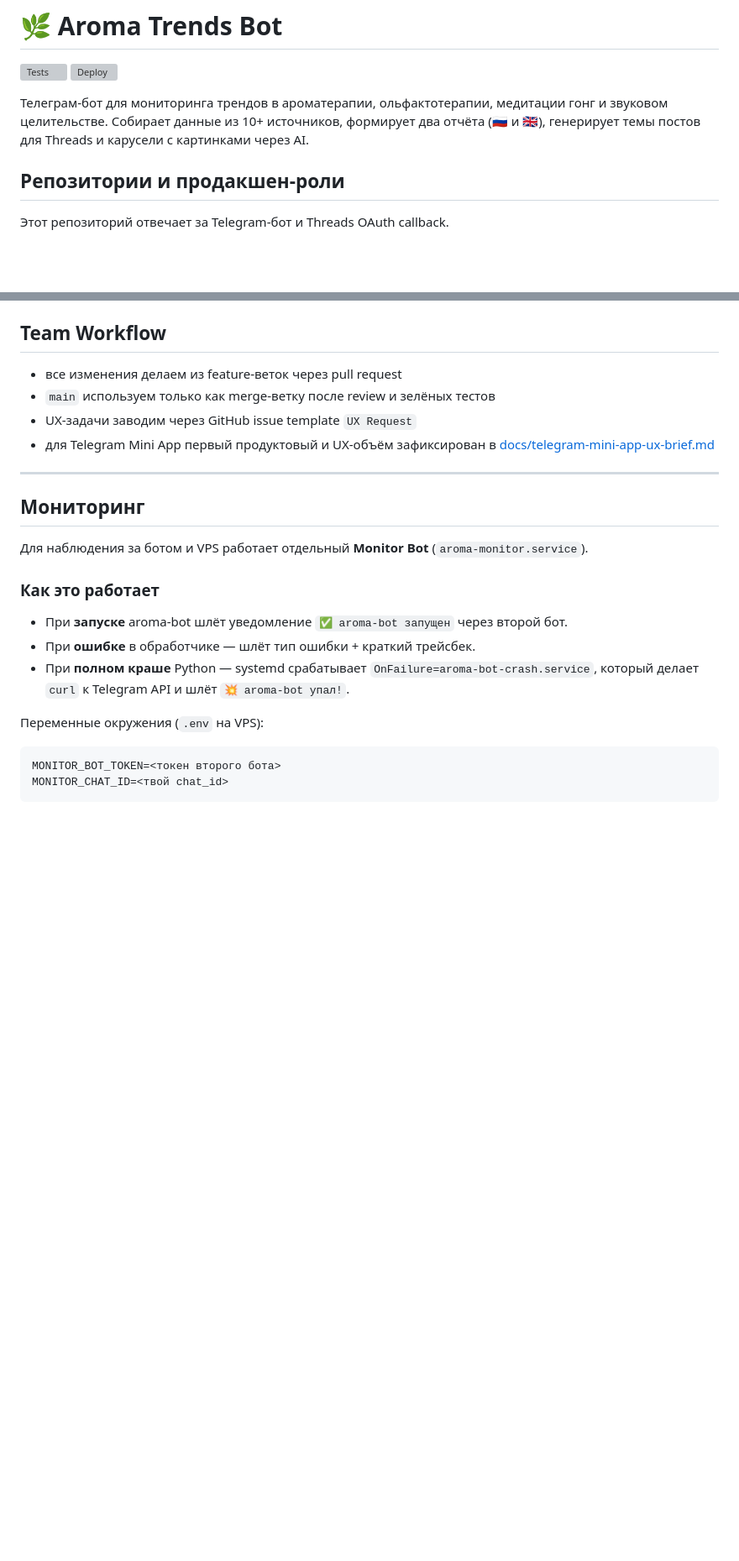
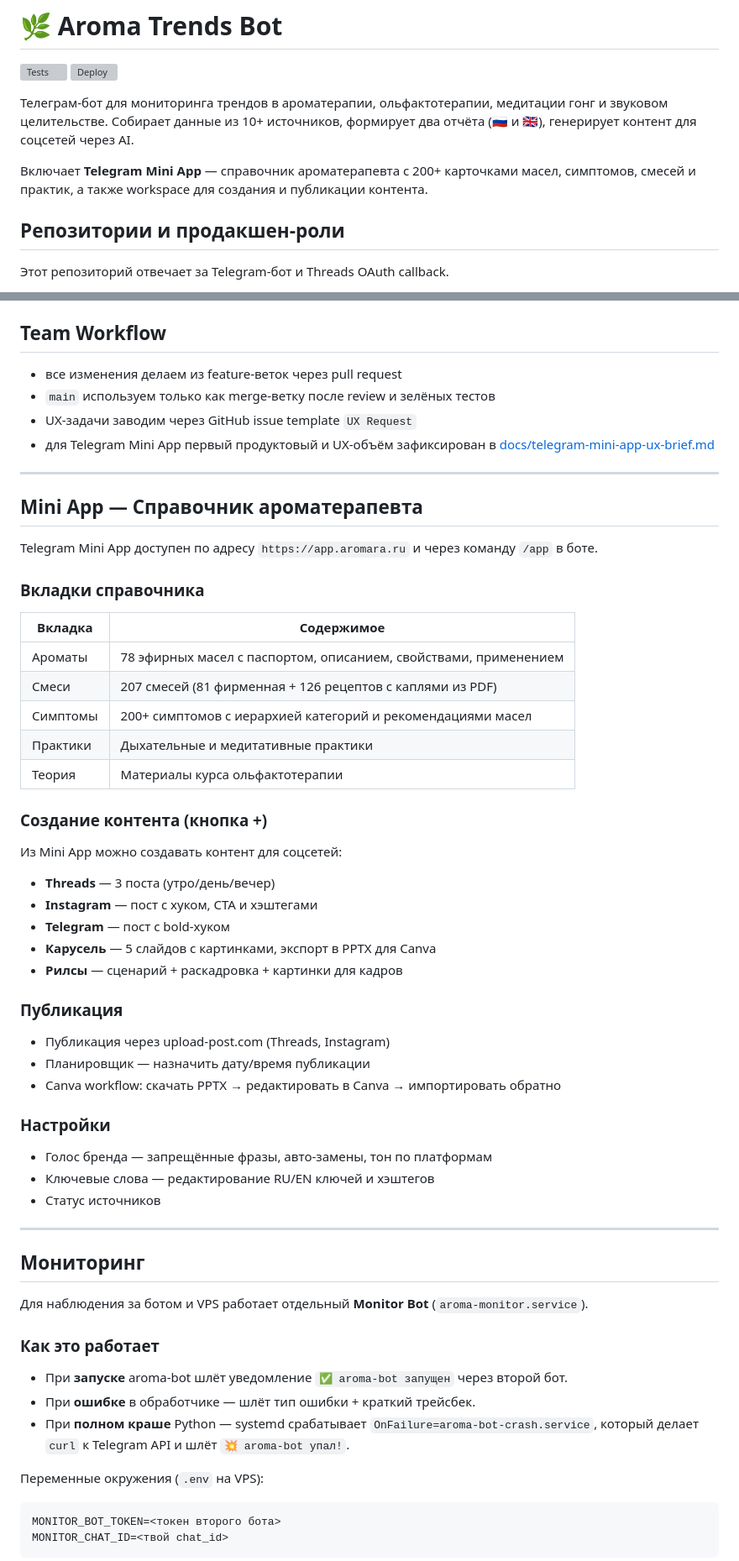
Before and after one commit to stress-ins/aroma-bot, a Markdown page: README.md, 2 parts joined by grey strips. Shown at 84% size. Drawn GitHub-style; blank space fills up the shorter version; grey boxes are pictures that could not be loaded.

```diff
--- a/README.md
+++ b/README.md
@@ -3,7 +3,9 @@
 [![Tests](https://github.com/stress-ins/aroma-bot/actions/workflows/test.yml/badge.svg?branch=main)](https://github.com/stress-ins/aroma-bot/actions/workflows/test.yml)
 [![Deploy](https://github.com/stress-ins/aroma-bot/actions/workflows/deploy.yml/badge.svg?branch=main)](https://github.com/stress-ins/aroma-bot/actions/workflows/deploy.yml)
 
-Телеграм-бот для мониторинга трендов в ароматерапии, ольфактотерапии, медитации гонг и звуковом целительстве. Собирает данные из 10+ источников, формирует два отчёта (🇷🇺 и 🇬🇧), генерирует темы постов для Threads и карусели с картинками через AI.
+Телеграм-бот для мониторинга трендов в ароматерапии, ольфактотерапии, медитации гонг и звуковом целительстве. Собирает данные из 10+ источников, формирует два отчёта (🇷🇺 и 🇬🇧), генерирует контент для соцсетей через AI.
+
+Включает **Telegram Mini App** — справочник ароматерапевта с 200+ карточками масел, симптомов, смесей и практик, а также workspace для создания и публикации контента.
 
 ## Репозитории и продакшен-роли
 
@@ -42,6 +44,43 @@
 - `main` используем только как merge-ветку после review и зелёных тестов
 - UX-задачи заводим через GitHub issue template `UX Request`
 - для Telegram Mini App первый продуктовый и UX-объём зафиксирован в [docs/telegram-mini-app-ux-brief.md](/Users/p.kutsenko/Library/Mobile%20Documents/com~apple~CloudDocs/python/aroma/docs/telegram-mini-app-ux-brief.md)
+
+---
+
+## Mini App — Справочник ароматерапевта
+
+Telegram Mini App доступен по адресу `https://app.aromara.ru` и через команду `/app` в боте.
+
+### Вкладки справочника
+
+| Вкладка | Содержимое |
+|---------|-----------|
+| Ароматы | 78 эфирных масел с паспортом, описанием, свойствами, применением |
+| Смеси | 207 смесей (81 фирменная + 126 рецептов с каплями из PDF) |
+| Симптомы | 200+ симптомов с иерархией категорий и рекомендациями масел |
+| Практики | Дыхательные и медитативные практики |
+| Теория | Материалы курса ольфактотерапии |
+
+### Создание контента (кнопка +)
+
+Из Mini App можно создавать контент для соцсетей:
+- **Threads** — 3 поста (утро/день/вечер)
+- **Instagram** — пост с хуком, CTA и хэштегами
+- **Telegram** — пост с bold-хуком
+- **Карусель** — 5 слайдов с картинками, экспорт в PPTX для Canva
+- **Рилсы** — сценарий + раскадровка + картинки для кадров
+
+### Публикация
+
+- Публикация через upload-post.com (Threads, Instagram)
+- Планировщик — назначить дату/время публикации
+- Canva workflow: скачать PPTX → редактировать в Canva → импортировать обратно
+
+### Настройки
+
+- Голос бренда — запрещённые фразы, авто-замены, тон по платформам
+- Ключевые слова — редактирование RU/EN ключей и хэштегов
+- Статус источников
 
 ---
 
```
Also changed, not shown: other parts of README.md (+19 -4 lines).
